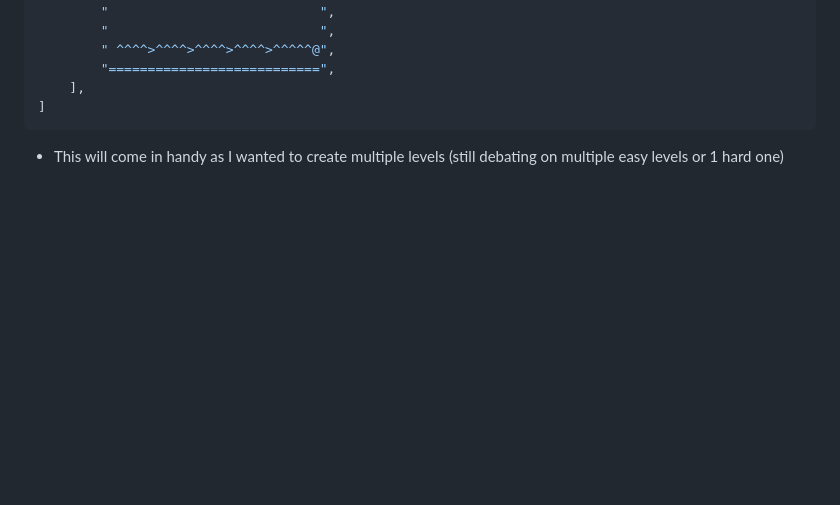
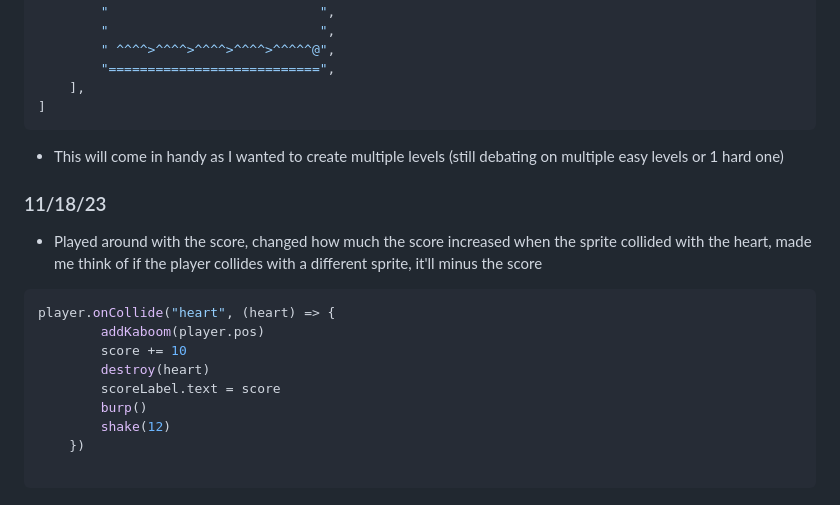
Before and after one commit to Bobbyc6231/sep11-freedom-project, a Markdown page: tool/learning-log.md, the part around the change. Rendered like a GitHub page; blank space fills up the shorter version.

````diff
--- a/tool/learning-log.md
+++ b/tool/learning-log.md
@@ -169,6 +169,20 @@ const LEVELS = [
 ```
 - This will come in handy as I wanted to create multiple levels (still debating on multiple easy levels or 1 hard one)
 
+### 11/18/23
+- Played around with the score, changed how much the score increased when the sprite collided with the heart, made me think of if the player collides with a different sprite, it'll minus the score
+
+```js
+player.onCollide("heart", (heart) => {
+		addKaboom(player.pos)
+		score += 10
+		destroy(heart)
+		scoreLabel.text = score
+		burp()
+		shake(12)
+	})
+
+```
 
 
 
````
